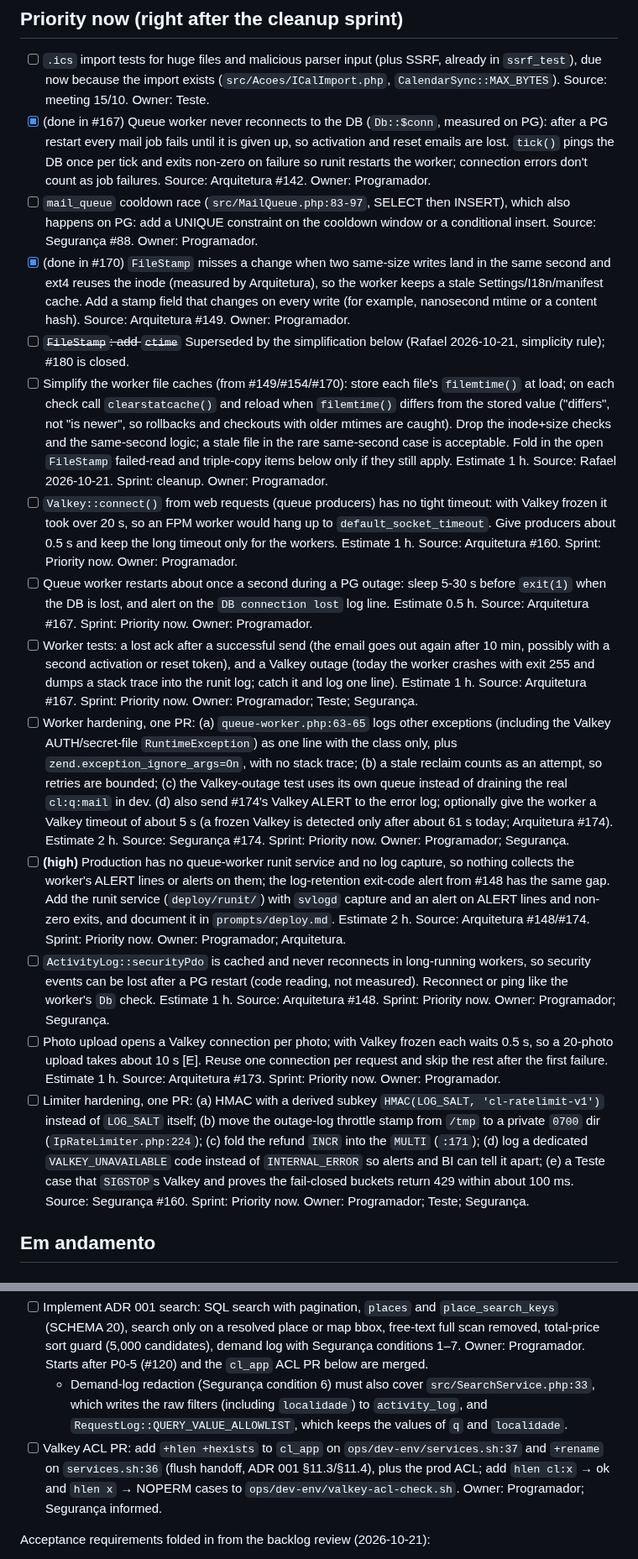
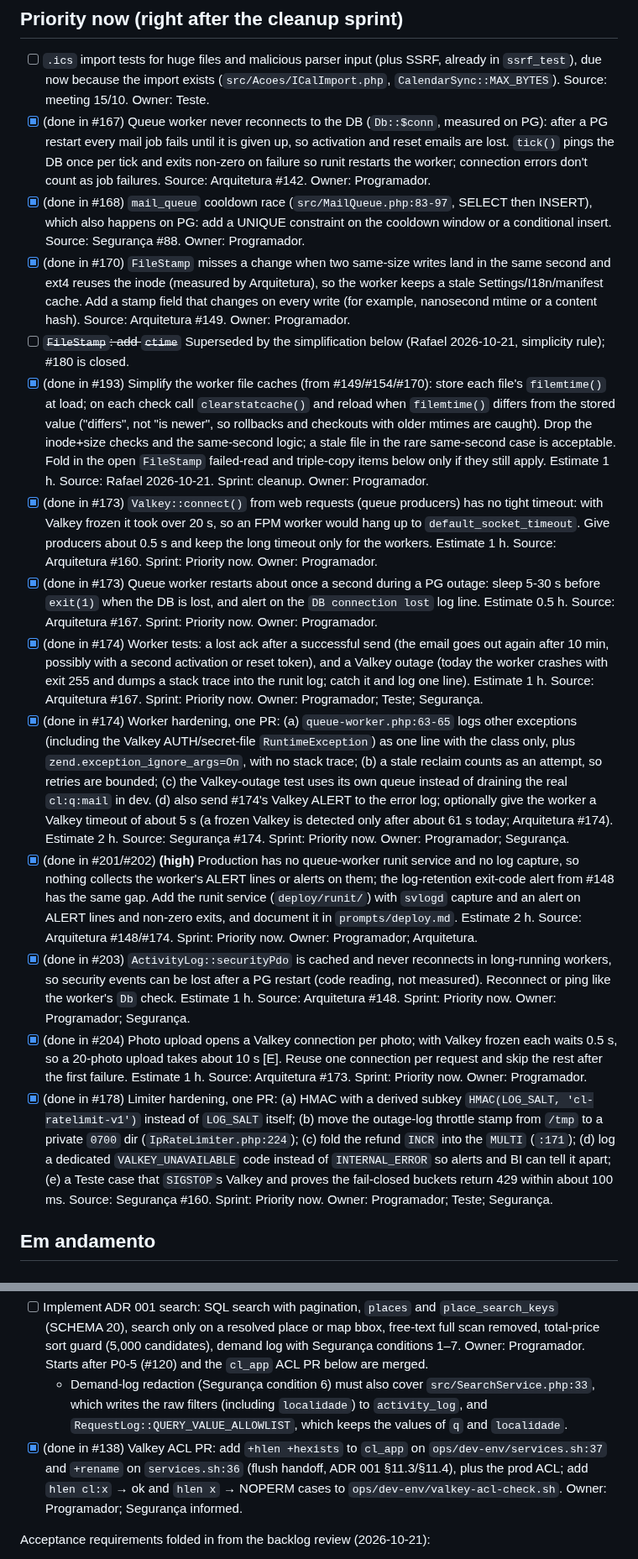
Before and after one commit to rieiro/casalivre, a Markdown page: prompts/backlog.md, 2 parts joined by grey strips. Shown at 84% size. Drawn GitHub-style.

Commit message:
docs: mark cleanup sprint and Priority now items done (#207)
* docs: mark cleanup sprint and Priority now items done

Check off merged backlog items in prompts/backlog.md and note the PRs.

Co-authored-by: Rafael Rieiro <rieiro@users.noreply.github.com>

* docs: mark Limiter hardening done in #178

Co-authored-by: Rafael Rieiro <rieiro@users.noreply.github.com>

* docs: mark Valkey ACL PR done in #138

Co-authored-by: Rafael Rieiro <rieiro@users.noreply.github.com>

---------

Co-authored-by: Cursor Agent <cursoragent@cursor.com>
Co-authored-by: Rafael Rieiro <rieiro@users.noreply.github.com>

```diff
--- a/prompts/backlog.md
+++ b/prompts/backlog.md
@@ -17,18 +17,18 @@ After the cleanup sprint the standard plan resumes. Each sprint clears the KEEP
 ## Priority now (right after the cleanup sprint)
 - [ ] `.ics` import tests for huge files and malicious parser input (plus SSRF, already in `ssrf_test`), due now because the import exists (`src/Acoes/ICalImport.php`, `CalendarSync::MAX_BYTES`). Source: meeting 15/10. Owner: Teste.
 - [x] (done in #167) Queue worker never reconnects to the DB (`Db::$conn`, measured on PG): after a PG restart every mail job fails until it is given up, so activation and reset emails are lost. `tick()` pings the DB once per tick and exits non-zero on failure so runit restarts the worker; connection errors don't count as job failures. Source: Arquitetura #142. Owner: Programador.
-- [ ] `mail_queue` cooldown race (`src/MailQueue.php:83-97`, SELECT then INSERT), which also happens on PG: add a UNIQUE constraint on the cooldown window or a conditional insert. Source: Segurança #88. Owner: Programador.
+- [x] (done in #168) `mail_queue` cooldown race (`src/MailQueue.php:83-97`, SELECT then INSERT), which also happens on PG: add a UNIQUE constraint on the cooldown window or a conditional insert. Source: Segurança #88. Owner: Programador.
 - [x] (done in #170) `FileStamp` misses a change when two same-size writes land in the same second and ext4 reuses the inode (measured by Arquitetura), so the worker keeps a stale Settings/I18n/manifest cache. Add a stamp field that changes on every write (for example, nanosecond mtime or a content hash). Source: Arquitetura #149. Owner: Programador.
 - [ ] ~~`FileStamp`: add `ctime`~~ Superseded by the simplification below (Rafael 2026-10-21, simplicity rule); #180 is closed.
-- [ ] Simplify the worker file caches (from #149/#154/#170): store each file's `filemtime()` at load; on each check call `clearstatcache()` and reload when `filemtime()` differs from the stored value ("differs", not "is newer", so rollbacks and checkouts with older mtimes are caught). Drop the inode+size checks and the same-second logic; a stale file in the rare same-second case is acceptable. Fold in the open `FileStamp` failed-read and triple-copy items below only if they still apply. Estimate 1 h. Source: Rafael 2026-10-21. Sprint: cleanup. Owner: Programador.
-- [ ] `Valkey::connect()` from web requests (queue producers) has no tight timeout: with Valkey frozen it took over 20 s, so an FPM worker would hang up to `default_socket_timeout`. Give producers about 0.5 s and keep the long timeout only for the workers. Estimate 1 h. Source: Arquitetura #160. Sprint: Priority now. Owner: Programador.
-- [ ] Queue worker restarts about once a second during a PG outage: sleep 5-30 s before `exit(1)` when the DB is lost, and alert on the `DB connection lost` log line. Estimate 0.5 h. Source: Arquitetura #167. Sprint: Priority now. Owner: Programador.
-- [ ] Worker tests: a lost ack after a successful send (the email goes out again after 10 min, possibly with a second activation or reset token), and a Valkey outage (today the worker crashes with exit 255 and dumps a stack trace into the runit log; catch it and log one line). Estimate 1 h. Source: Arquitetura #167. Sprint: Priority now. Owner: Programador; Teste; Segurança.
-- [ ] Worker hardening, one PR: (a) `queue-worker.php:63-65` logs other exceptions (including the Valkey AUTH/secret-file `RuntimeException`) as one line with the class only, plus `zend.exception_ignore_args=On`, with no stack trace; (b) a stale reclaim counts as an attempt, so retries are bounded; (c) the Valkey-outage test uses its own queue instead of draining the real `cl:q:mail` in dev. (d) also send #174's Valkey ALERT to the error log; optionally give the worker a Valkey timeout of about 5 s (a frozen Valkey is detected only after about 61 s today; Arquitetura #174). Estimate 2 h. Source: Segurança #174. Sprint: Priority now. Owner: Programador; Segurança.
-- [ ] **(high)** Production has no queue-worker runit service and no log capture, so nothing collects the worker's ALERT lines or alerts on them; the log-retention exit-code alert from #148 has the same gap. Add the runit service (`deploy/runit/`) with `svlogd` capture and an alert on ALERT lines and non-zero exits, and document it in `prompts/deploy.md`. Estimate 2 h. Source: Arquitetura #148/#174. Sprint: Priority now. Owner: Programador; Arquitetura.
-- [ ] `ActivityLog::securityPdo` is cached and never reconnects in long-running workers, so security events can be lost after a PG restart (code reading, not measured). Reconnect or ping like the worker's `Db` check. Estimate 1 h. Source: Arquitetura #148. Sprint: Priority now. Owner: Programador; Segurança.
-- [ ] Photo upload opens a Valkey connection per photo; with Valkey frozen each waits 0.5 s, so a 20-photo upload takes about 10 s [E]. Reuse one connection per request and skip the rest after the first failure. Estimate 1 h. Source: Arquitetura #173. Sprint: Priority now. Owner: Programador.
-- [ ] Limiter hardening, one PR: (a) HMAC with a derived subkey `HMAC(LOG_SALT, 'cl-ratelimit-v1')` instead of `LOG_SALT` itself; (b) move the outage-log throttle stamp from `/tmp` to a private `0700` dir (`IpRateLimiter.php:224`); (c) fold the refund `INCR` into the `MULTI` (`:171`); (d) log a dedicated `VALKEY_UNAVAILABLE` code instead of `INTERNAL_ERROR` so alerts and BI can tell it apart; (e) a Teste case that `SIGSTOP`s Valkey and proves the fail-closed buckets return 429 within about 100 ms. Source: Segurança #160. Sprint: Priority now. Owner: Programador; Teste; Segurança.
+- [x] (done in #193) Simplify the worker file caches (from #149/#154/#170): store each file's `filemtime()` at load; on each check call `clearstatcache()` and reload when `filemtime()` differs from the stored value ("differs", not "is newer", so rollbacks and checkouts with older mtimes are caught). Drop the inode+size checks and the same-second logic; a stale file in the rare same-second case is acceptable. Fold in the open `FileStamp` failed-read and triple-copy items below only if they still apply. Estimate 1 h. Source: Rafael 2026-10-21. Sprint: cleanup. Owner: Programador.
+- [x] (done in #173) `Valkey::connect()` from web requests (queue producers) has no tight timeout: with Valkey frozen it took over 20 s, so an FPM worker would hang up to `default_socket_timeout`. Give producers about 0.5 s and keep the long timeout only for the workers. Estimate 1 h. Source: Arquitetura #160. Sprint: Priority now. Owner: Programador.
+- [x] (done in #173) Queue worker restarts about once a second during a PG outage: sleep 5-30 s before `exit(1)` when the DB is lost, and alert on the `DB connection lost` log line. Estimate 0.5 h. Source: Arquitetura #167. Sprint: Priority now. Owner: Programador.
+- [x] (done in #174) Worker tests: a lost ack after a successful send (the email goes out again after 10 min, possibly with a second activation or reset token), and a Valkey outage (today the worker crashes with exit 255 and dumps a stack trace into the runit log; catch it and log one line). Estimate 1 h. Source: Arquitetura #167. Sprint: Priority now. Owner: Programador; Teste; Segurança.
+- [x] (done in #174) Worker hardening, one PR: (a) `queue-worker.php:63-65` logs other exceptions (including the Valkey AUTH/secret-file `RuntimeException`) as one line with the class only, plus `zend.exception_ignore_args=On`, with no stack trace; (b) a stale reclaim counts as an attempt, so retries are bounded; (c) the Valkey-outage test uses its own queue instead of draining the real `cl:q:mail` in dev. (d) also send #174's Valkey ALERT to the error log; optionally give the worker a Valkey timeout of about 5 s (a frozen Valkey is detected only after about 61 s today; Arquitetura #174). Estimate 2 h. Source: Segurança #174. Sprint: Priority now. Owner: Programador; Segurança.
+- [x] (done in #201/#202) **(high)** Production has no queue-worker runit service and no log capture, so nothing collects the worker's ALERT lines or alerts on them; the log-retention exit-code alert from #148 has the same gap. Add the runit service (`deploy/runit/`) with `svlogd` capture and an alert on ALERT lines and non-zero exits, and document it in `prompts/deploy.md`. Estimate 2 h. Source: Arquitetura #148/#174. Sprint: Priority now. Owner: Programador; Arquitetura.
+- [x] (done in #203) `ActivityLog::securityPdo` is cached and never reconnects in long-running workers, so security events can be lost after a PG restart (code reading, not measured). Reconnect or ping like the worker's `Db` check. Estimate 1 h. Source: Arquitetura #148. Sprint: Priority now. Owner: Programador; Segurança.
+- [x] (done in #204) Photo upload opens a Valkey connection per photo; with Valkey frozen each waits 0.5 s, so a 20-photo upload takes about 10 s [E]. Reuse one connection per request and skip the rest after the first failure. Estimate 1 h. Source: Arquitetura #173. Sprint: Priority now. Owner: Programador.
+- [x] (done in #178) Limiter hardening, one PR: (a) HMAC with a derived subkey `HMAC(LOG_SALT, 'cl-ratelimit-v1')` instead of `LOG_SALT` itself; (b) move the outage-log throttle stamp from `/tmp` to a private `0700` dir (`IpRateLimiter.php:224`); (c) fold the refund `INCR` into the `MULTI` (`:171`); (d) log a dedicated `VALKEY_UNAVAILABLE` code instead of `INTERNAL_ERROR` so alerts and BI can tell it apart; (e) a Teste case that `SIGSTOP`s Valkey and proves the fail-closed buckets return 429 within about 100 ms. Source: Segurança #160. Sprint: Priority now. Owner: Programador; Teste; Segurança.
 
 ## Em andamento
 
@@ -145,7 +145,7 @@ Removed 2026-10-21: SQLite removal; moot after the Valkey rate limiter. Two item
 Source: ADR 001 (incl. §11) and `docs/produto/specs/spec-busca-localidade-resolvida.md`. Replaces the old "Sprint 4" items 1–2 (removed 2026-10-21; the SQLite write-concurrency note went with SQLite removal).
 - [ ] Implement ADR 001 search: SQL search with pagination, `places` and `place_search_keys` (SCHEMA 20), search only on a resolved place or map bbox, free-text full scan removed, total-price sort guard (5,000 candidates), demand log with Segurança conditions 1–7. Owner: Programador. Starts after P0-5 (#120) and the `cl_app` ACL PR below are merged.
   - Demand-log redaction (Segurança condition 6) must also cover `src/SearchService.php:33`, which writes the raw filters (including `localidade`) to `activity_log`, and `RequestLog::QUERY_VALUE_ALLOWLIST`, which keeps the values of `q` and `localidade`.
-- [ ] Valkey ACL PR: add `+hlen +hexists` to `cl_app` on `ops/dev-env/services.sh:37` and `+rename` on `services.sh:36` (flush handoff, ADR 001 §11.3/§11.4), plus the prod ACL; add `hlen cl:x` → ok and `hlen x` → NOPERM cases to `ops/dev-env/valkey-acl-check.sh`. Owner: Programador; Segurança informed.
+- [x] (done in #138) Valkey ACL PR: add `+hlen +hexists` to `cl_app` on `ops/dev-env/services.sh:37` and `+rename` on `services.sh:36` (flush handoff, ADR 001 §11.3/§11.4), plus the prod ACL; add `hlen cl:x` → ok and `hlen x` → NOPERM cases to `ops/dev-env/valkey-acl-check.sh`. Owner: Programador; Segurança informed.
 
 Acceptance requirements folded in from the backlog review (2026-10-21):
 - [ ] Map: "Search as I move the map" (ON by default on desktop) and "Search this area" (mobile), bbox in the URL (spec-busca-localidade-resolvida item 6).
```
Also changed, not shown: other parts of prompts/backlog.md (+4 -4 lines).
